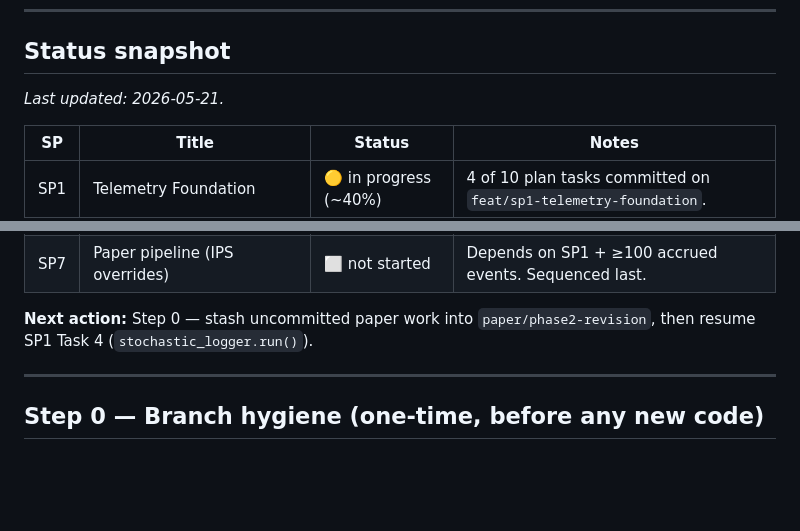
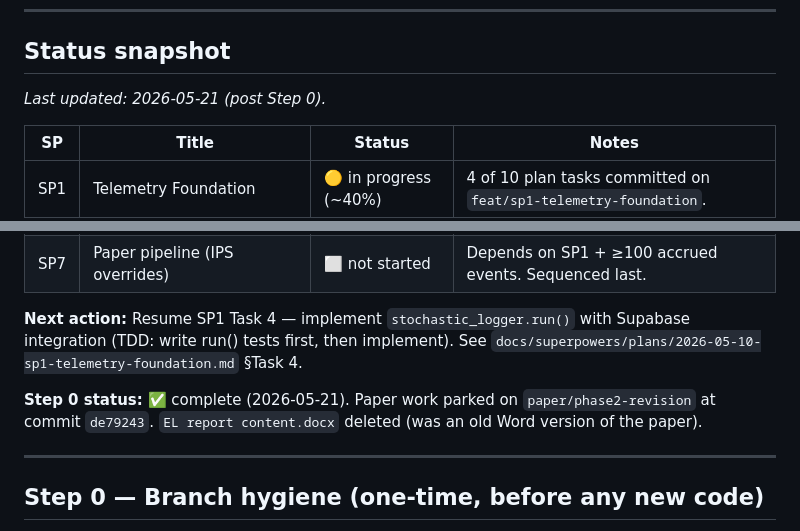
Before and after one commit to sadine27/EL-SEM-II, a Markdown page: PHASE3_ROADMAP.md, 2 parts joined by grey strips. Drawn GitHub-style; blank space fills up the shorter version.

Commit message:
docs(phase3): mark Step 0 complete in roadmap
Paper work parked on paper/phase2-revision (de79243).
Next action: SP1 Task 4 (stochastic_logger.run()).

```diff
--- a/PHASE3_ROADMAP.md
+++ b/PHASE3_ROADMAP.md
@@ -11,7 +11,7 @@ This is a **meta-document**. It does not design or specify any sub-project. Each
 
 ## Status snapshot
 
-_Last updated: 2026-05-21._
+_Last updated: 2026-05-21 (post Step 0)._
 
 | SP | Title | Status | Notes |
 |---|---|---|---|
@@ -24,7 +24,9 @@ _Last updated: 2026-05-21._
 | SP8 | Docker + Hetzner deploy | ⬜ not started | Design pending. Depends on all user-facing SPs. |
 | SP7 | Paper pipeline (IPS overrides) | ⬜ not started | Depends on SP1 + ≥100 accrued events. Sequenced last. |
 
-**Next action:** Step 0 — stash uncommitted paper work into `paper/phase2-revision`, then resume SP1 Task 4 (`stochastic_logger.run()`).
+**Next action:** Resume SP1 Task 4 — implement `stochastic_logger.run()` with Supabase integration (TDD: write run() tests first, then implement). See `docs/superpowers/plans/2026-05-10-sp1-telemetry-foundation.md` §Task 4.
+
+**Step 0 status:** ✅ complete (2026-05-21). Paper work parked on `paper/phase2-revision` at commit `de79243`. `EL report content.docx` deleted (was an old Word version of the paper).
 
 ---
 
```
